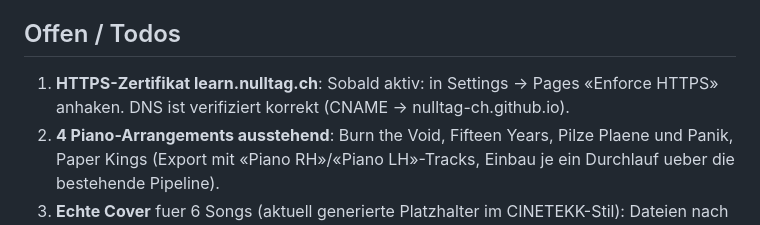
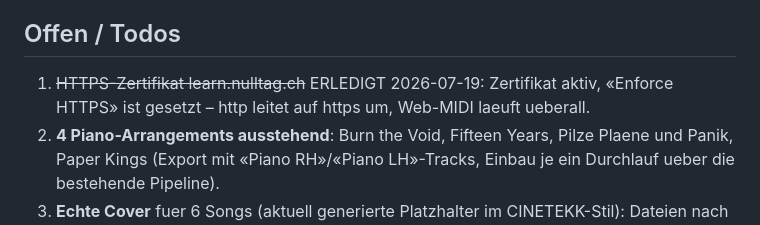
Before and after one commit to NULLTAG-ch/learning-site, a Markdown page: ROADMAP.md, the part around the change. Rendered like a GitHub page.

Commit message:
ROADMAP: HTTPS-Enforce erledigt (#24)
Claude-Session: https://claude.ai/code/session_01VpRFfNygYcg2saRFDEkUVi

Co-authored-by: Claude <noreply@anthropic.com>

```diff
--- a/ROADMAP.md
+++ b/ROADMAP.md
@@ -55,8 +55,8 @@ Stand: 2026-07-19 · 22 PRs gemerged · Gesamt-Audit gruen (36 Basis-Checks + 83
 
 ## Offen / Todos
 
-1. **HTTPS-Zertifikat learn.nulltag.ch**: Sobald aktiv: in Settings -> Pages
-   «Enforce HTTPS» anhaken. DNS ist verifiziert korrekt (CNAME -> nulltag-ch.github.io).
+1. ~~HTTPS-Zertifikat learn.nulltag.ch~~ ERLEDIGT 2026-07-19: Zertifikat aktiv,
+   «Enforce HTTPS» ist gesetzt – http leitet auf https um, Web-MIDI laeuft ueberall.
 2. **4 Piano-Arrangements ausstehend**: Burn the Void, Fifteen Years,
    Pilze Plaene und Panik, Paper Kings (Export mit «Piano RH»/«Piano LH»-Tracks,
    Einbau je ein Durchlauf ueber die bestehende Pipeline).
```
